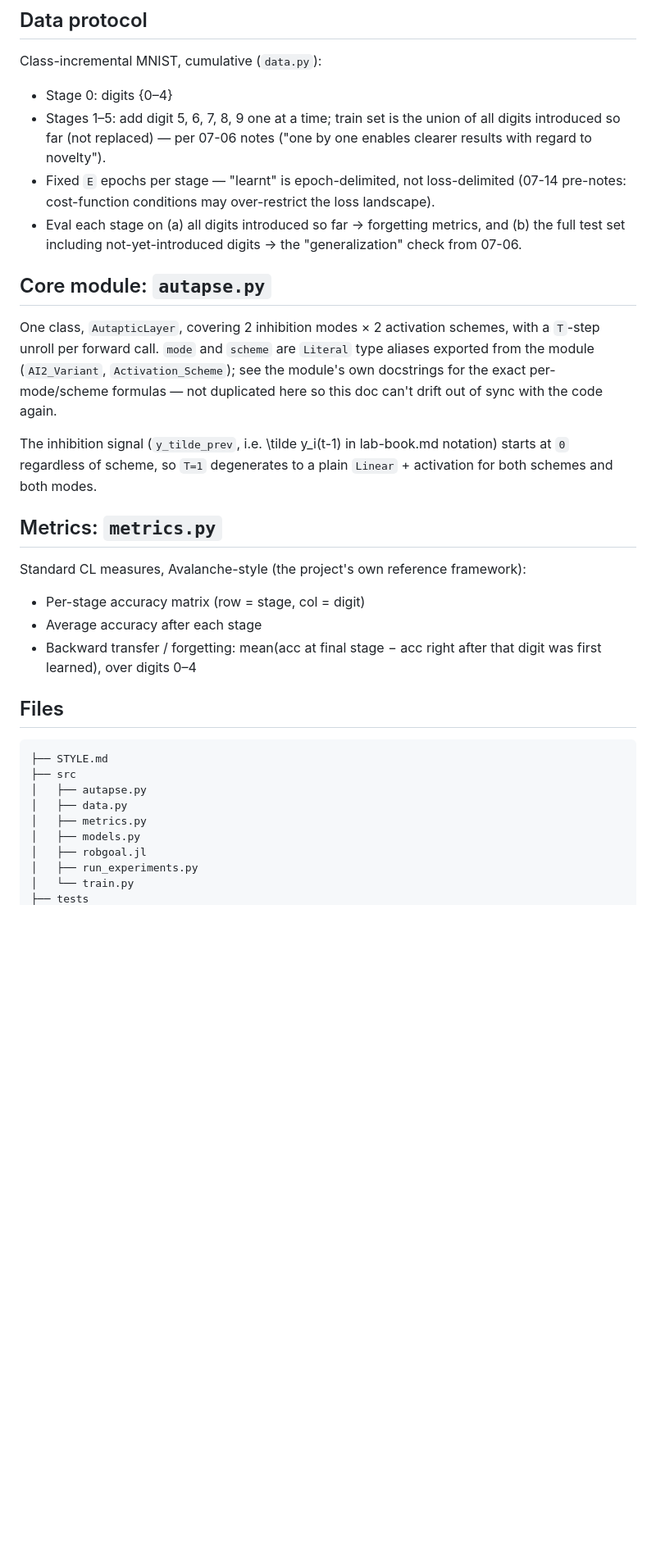
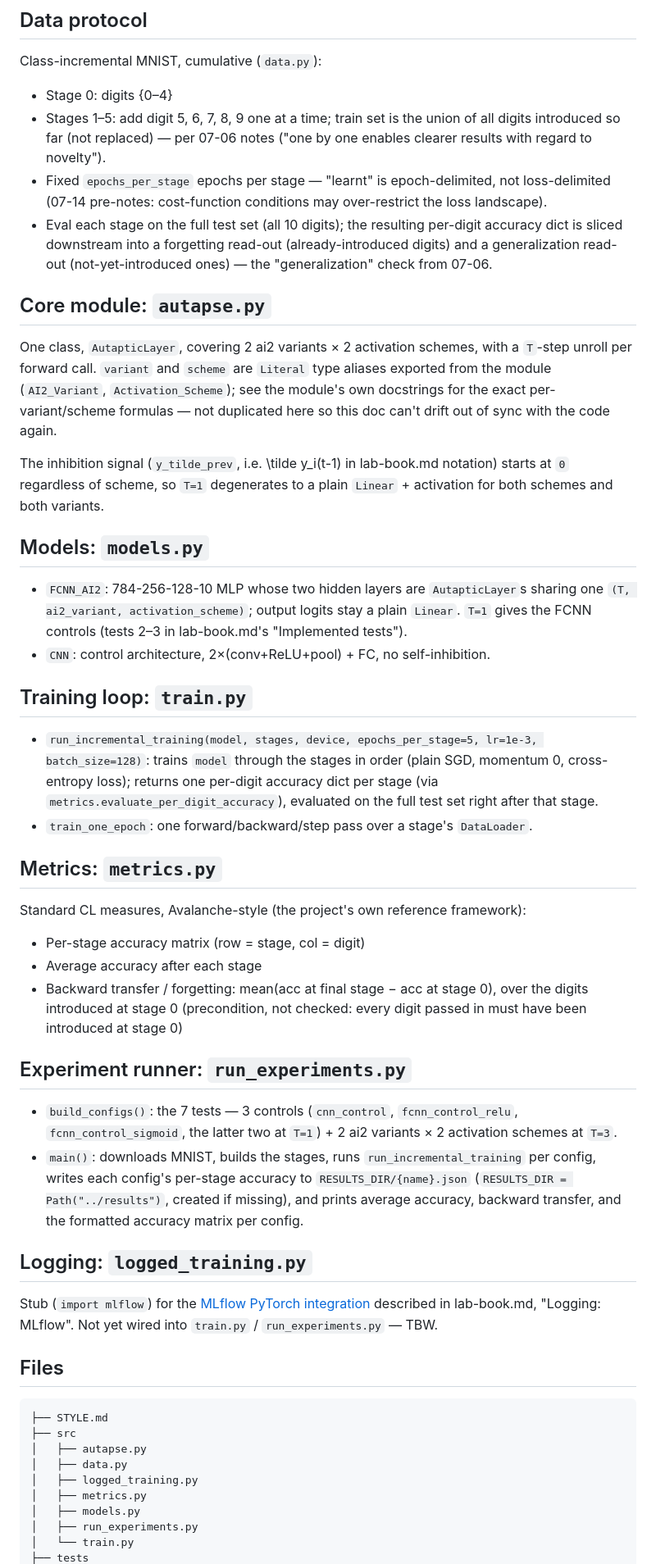
Before and after one commit to J3nF/robgoal, a Markdown page: docs/implementation_doc.md, the part around one of its changes. Shown at 82% size. Rendered like a GitHub page; blank space fills up the shorter version.

Commit message:
Make doc reflect current state

````diff
--- a/docs/implementation_doc.md
+++ b/docs/implementation_doc.md
@@ -8,23 +8,42 @@ Class-incremental MNIST, cumulative (`data.py`):
 - Stages 1–5: add digit 5, 6, 7, 8, 9 one at a time; train set is the union of all
   digits introduced so far (not replaced) — per 07-06 notes ("one by one enables
   clearer results with regard to novelty").
-- Fixed `E` epochs per stage — "learnt" is epoch-delimited, not loss-delimited
-  (07-14 pre-notes: cost-function conditions may over-restrict the loss landscape).
-- Eval each stage on (a) all digits introduced so far → forgetting metrics, and
-  (b) the full test set including not-yet-introduced digits → the "generalization"
-  check from 07-06.
+- Fixed `epochs_per_stage` epochs per stage — "learnt" is epoch-delimited, not
+  loss-delimited (07-14 pre-notes: cost-function conditions may over-restrict
+  the loss landscape).
+- Eval each stage on the full test set (all 10 digits); the resulting per-digit
+  accuracy dict is sliced downstream into a forgetting read-out (already-introduced
+  digits) and a generalization read-out (not-yet-introduced ones) — the
+  "generalization" check from 07-06.
 
 ## Core module: `autapse.py`
 
-One class, `AutapticLayer`, covering 2 inhibition modes × 2 activation schemes,
-with a `T`-step unroll per forward call. `mode` and `scheme` are `Literal` type
+One class, `AutapticLayer`, covering 2 ai2 variants × 2 activation schemes,
+with a `T`-step unroll per forward call. `variant` and `scheme` are `Literal` type
 aliases exported from the module (`AI2_Variant`, `Activation_Scheme`); see the module's own
-docstrings for the exact per-mode/scheme formulas — not duplicated here so this
+docstrings for the exact per-variant/scheme formulas — not duplicated here so this
 doc can't drift out of sync with the code again.
 
 The inhibition signal (`y_tilde_prev`, i.e. \tilde y_i(t-1) in lab-book.md
 notation) starts at `0` regardless of scheme, so `T=1` degenerates to a plain
-`Linear` + activation for both schemes and both modes.
+`Linear` + activation for both schemes and both variants.
+
+## Models: `models.py`
+
+- `FCNN_AI2`: 784-256-128-10 MLP whose two hidden layers are `AutapticLayer`s
+  sharing one `(T, ai2_variant, activation_scheme)`; output logits stay a plain
+  `Linear`. `T=1` gives the FCNN controls (tests 2–3 in lab-book.md's "Implemented
+  tests").
+- `CNN`: control architecture, 2×(conv+ReLU+pool) + FC, no self-inhibition.
+
+## Training loop: `train.py`
+
+- `run_incremental_training(model, stages, device, epochs_per_stage=5, lr=1e-3,
+  batch_size=128)`: trains `model` through the stages in order (plain SGD,
+  momentum 0, cross-entropy loss); returns one per-digit accuracy dict per stage
+  (via `metrics.evaluate_per_digit_accuracy`), evaluated on the full test set
+  right after that stage.
+- `train_one_epoch`: one forward/backward/step pass over a stage's `DataLoader`.
 
 ## Metrics: `metrics.py`
 
@@ -32,19 +51,38 @@ Standard CL measures, Avalanche-style (the project's own reference framework):
 
 - Per-stage accuracy matrix (row = stage, col = digit)
 - Average accuracy after each stage
-- Backward transfer / forgetting: mean(acc at final stage − acc right after that
-  digit was first learned), over digits 0–4
+- Backward transfer / forgetting: mean(acc at final stage − acc at stage 0),
+  over the digits introduced at stage 0 (precondition, not checked: every digit
+  passed in must have been introduced at stage 0)
+
+## Experiment runner: `run_experiments.py`
+
+- `build_configs()`: the 7 tests — 3 controls (`cnn_control`, `fcnn_control_relu`,
+  `fcnn_control_sigmoid`, the latter two at `T=1`) + 2 ai2 variants × 2 activation
+  schemes at `T=3`.
+- `main()`: downloads MNIST, builds the stages, runs `run_incremental_training`
+  per config, writes each config's per-stage accuracy to
+  `RESULTS_DIR/{name}.json` (`RESULTS_DIR = Path("../results")`, created if
+  missing), and prints average accuracy, backward transfer, and the formatted
+  accuracy matrix per config.
+
+## Logging: `logged_training.py`
+
+Stub (`import mlflow`) for the [MLflow PyTorch
+integration](https://mlflow.org/docs/latest/ml/deep-learning/pytorch/) described
+in lab-book.md, "Logging: MLflow". Not yet wired into `train.py` /
+`run_experiments.py` — TBW.
 
 ## Files
 
 ```sh
 ├── STYLE.md
 ├── src
-│   ├── autapse.py
-│   ├── data.py
-│   ├── metrics.py
-│   ├── models.py
-│   ├── robgoal.jl
-│   ├── run_experiments.py
-│   └── train.py
+│   ├── autapse.py
+│   ├── data.py
+│   ├── logged_training.py
+│   ├── metrics.py
+│   ├── models.py
+│   ├── run_experiments.py
+│   └── train.py
 ├── tests
````
Also changed, not shown: other parts of docs/implementation_doc.md (+5 -4 lines).
